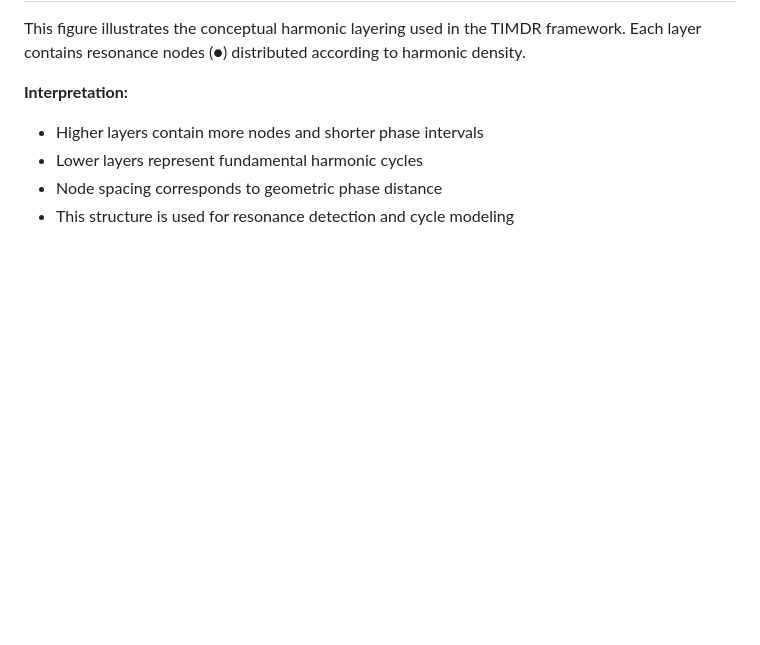
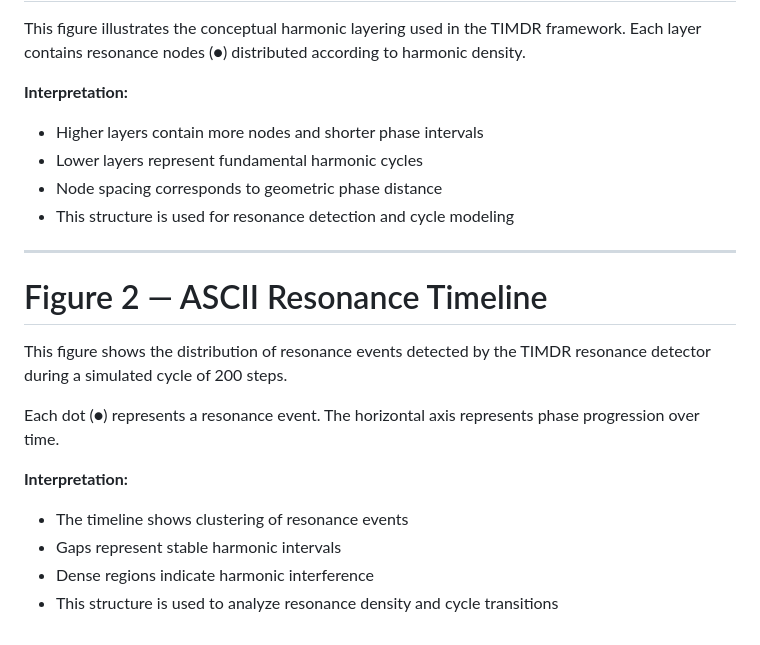
Before and after one commit to jbackk-lang/AstroCycles-TIMDR, a Markdown page: paper/paper_draft.md, the part around the change. GitHub-like rendering; blank space fills up the shorter version.

```diff
--- a/paper/paper_draft.md
+++ b/paper/paper_draft.md
@@ -142,3 +142,20 @@ harmonic density.
 - Lower layers represent fundamental harmonic cycles
 - Node spacing corresponds to geometric phase distance
 - This structure is used for resonance detection and cycle modeling
+
+---
+
+# Figure 2 — ASCII Resonance Timeline
+
+This figure shows the distribution of resonance events detected by the
+TIMDR resonance detector during a simulated cycle of 200 steps.
+
+Each dot (●) represents a resonance event. The horizontal axis represents
+phase progression over time.
+
+
+**Interpretation:**
+- The timeline shows clustering of resonance events
+- Gaps represent stable harmonic intervals
+- Dense regions indicate harmonic interference
+- This structure is used to analyze resonance density and cycle transitions
```
